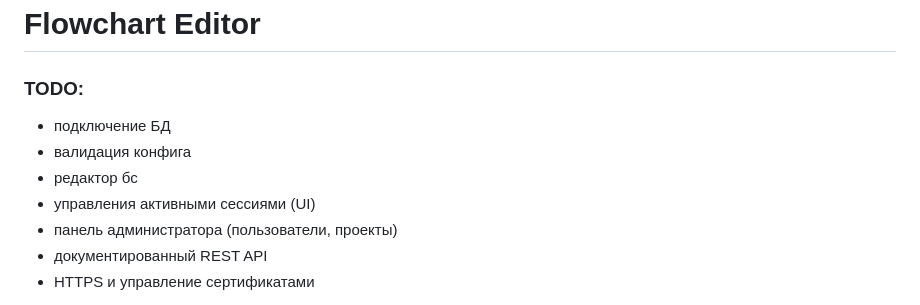
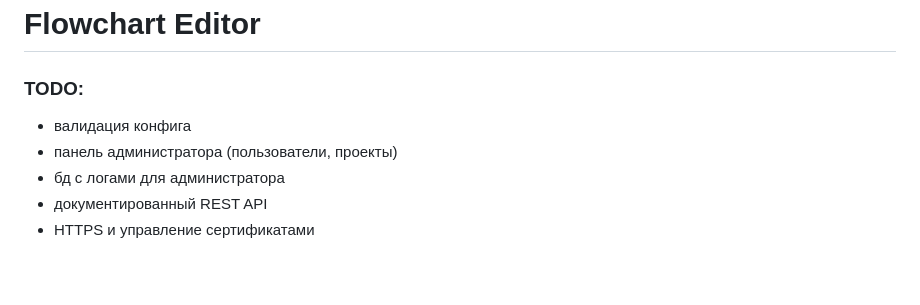
Before and after one commit to skyP38/flowchart_editor, a Markdown page: README.md, the part around the change. Drawn GitHub-style; blank space fills up the shorter version.

Commit message:
WIP: update TODO in README

```diff
--- a/README.md
+++ b/README.md
@@ -3,11 +3,9 @@
 
 
 ### TODO:
-- подключение БД
 - валидация конфига
-- редактор бс
-- управления активными сессиями (UI)
 - панель администратора (пользователи, проекты)
+- бд с логами для администратора
 - документированный REST API
 - HTTPS и управление сертификатами
 
```
